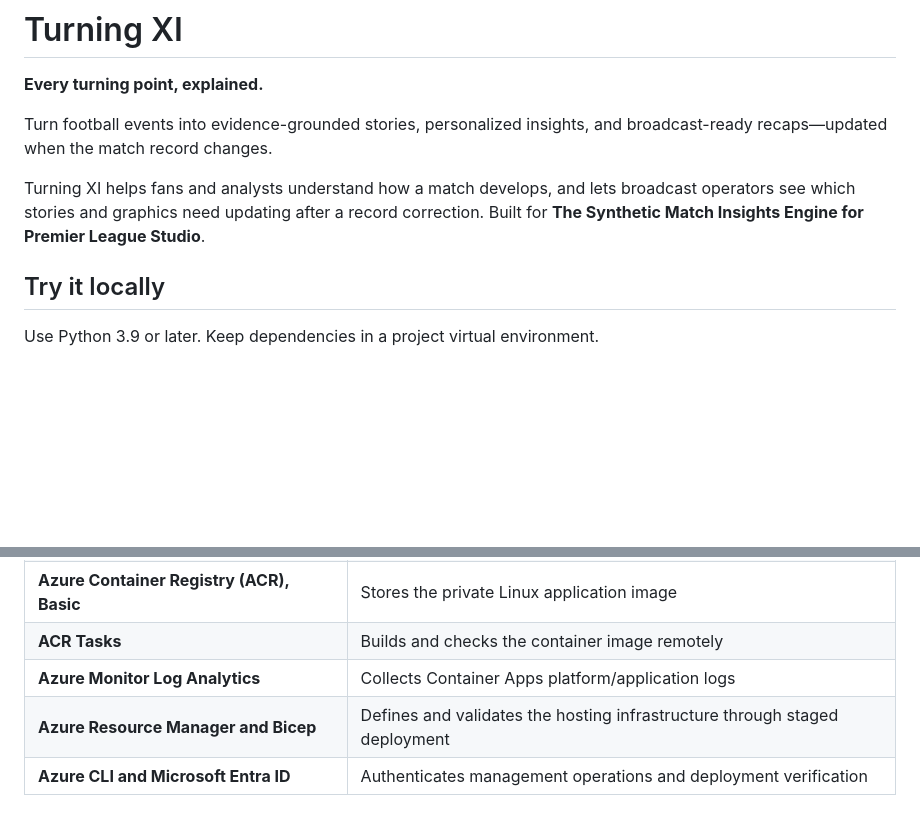
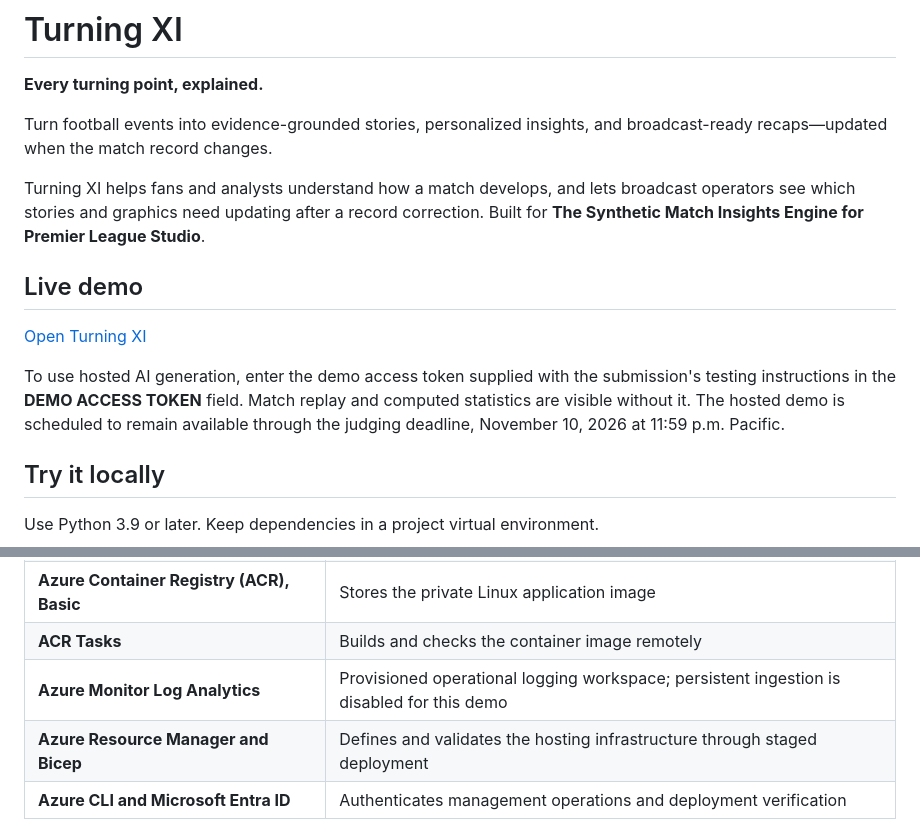
Before and after one commit to jumplei/turning-xi, a Markdown page: README.md, 2 parts joined by grey strips. Rendered like a GitHub page; blank space fills up the shorter version.

Commit message:
Add verified Azure demo and judging access guidance

```diff
--- a/README.md
+++ b/README.md
@@ -5,6 +5,12 @@
 Turn football events into evidence-grounded stories, personalized insights, and broadcast-ready recaps—updated when the match record changes.
 
 Turning XI helps fans and analysts understand how a match develops, and lets broadcast operators see which stories and graphics need updating after a record correction. Built for **The Synthetic Match Insights Engine for Premier League Studio**.
+
+## Live demo
+
+[Open Turning XI](https://ca-matchmind.jollystone-6e63690c.eastus2.azurecontainerapps.io)
+
+To use hosted AI generation, enter the demo access token supplied with the submission's testing instructions in the **DEMO ACCESS TOKEN** field. Match replay and computed statistics are visible without it. The hosted demo is scheduled to remain available through the judging deadline, November 10, 2026 at 11:59 p.m. Pacific.
 
 ## Try it locally
 
@@ -80,7 +86,7 @@ Node.js is needed only for the standalone JavaScript checks; there are no fronte
 | **Azure Container Apps, Consumption** | Hosts FastAPI and the JavaScript frontend together behind HTTPS |
 | **Azure Container Registry (ACR), Basic** | Stores the private Linux application image |
 | **ACR Tasks** | Builds and checks the container image remotely |
-| **Azure Monitor Log Analytics** | Collects Container Apps platform/application logs |
+| **Azure Monitor Log Analytics** | Provisioned operational logging workspace; persistent ingestion is disabled for this demo |
 | **Azure Resource Manager and Bicep** | Defines and validates the hosting infrastructure through staged deployment |
 | **Azure CLI and Microsoft Entra ID** | Authenticates management operations and deployment verification |
 
```
